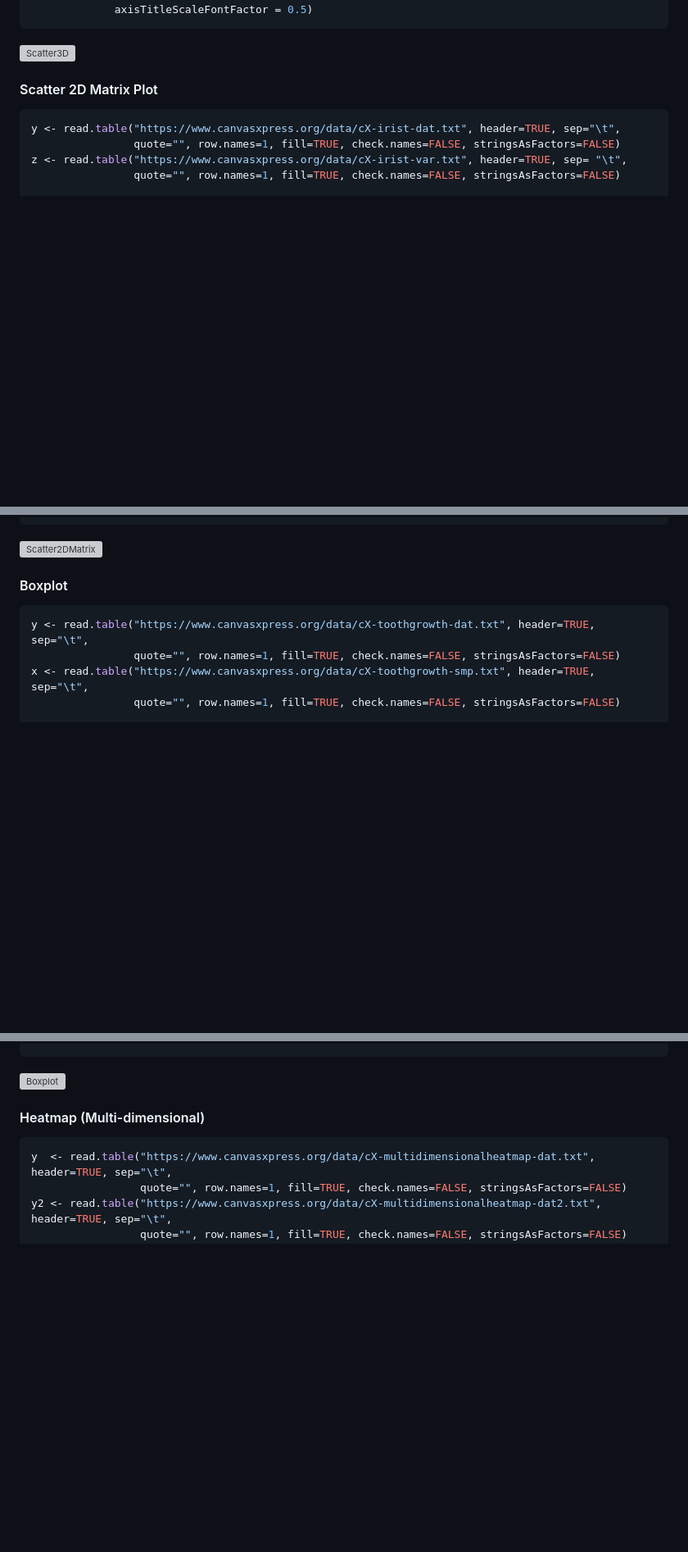
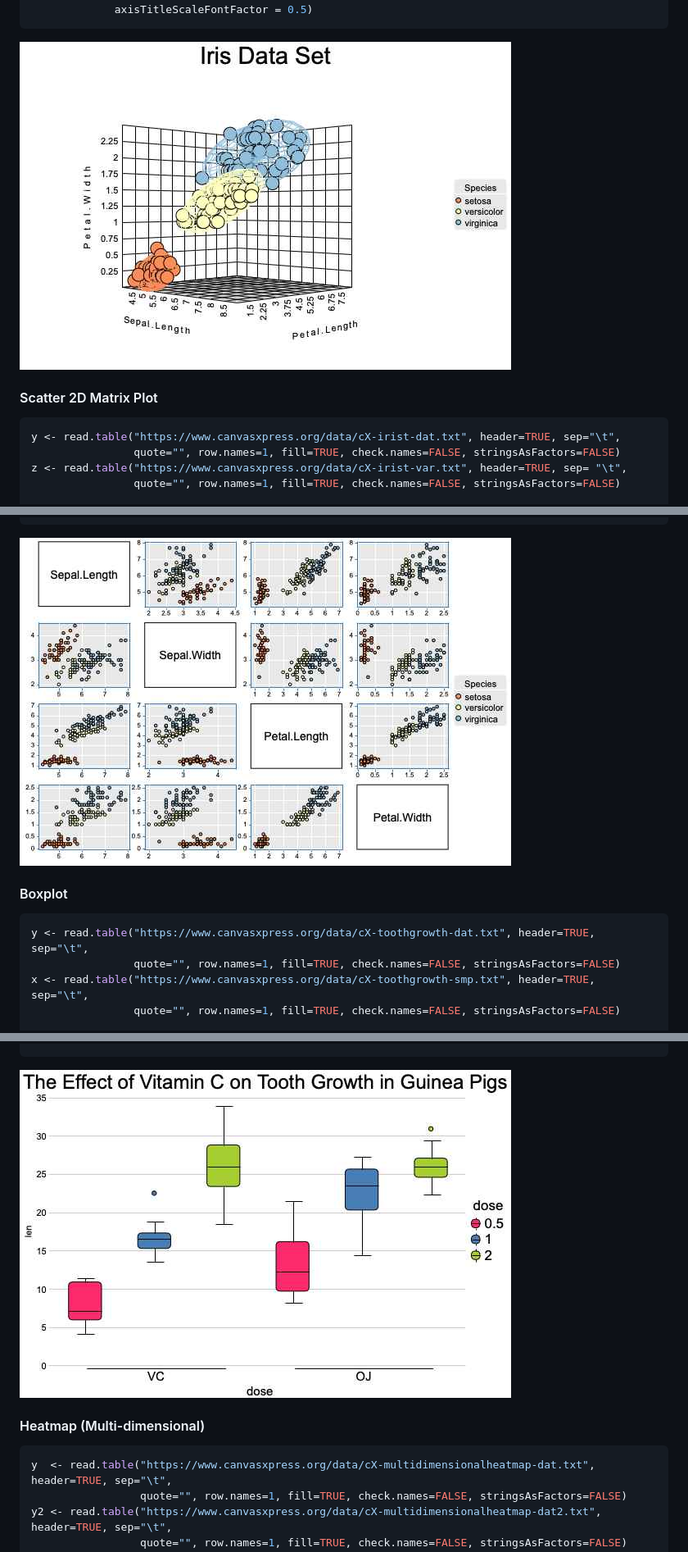
Before and after one commit to neuhausi/canvasXpress, a Markdown page: README.md, 3 parts joined by grey strips. Shown at 82% size. GitHub-like rendering; blank space fills up the shorter version; grey boxes are pictures that could not be loaded.

````diff
--- a/README.md
+++ b/README.md
@@ -63,7 +63,7 @@ canvasXpress(data      = y,
              axisTickScaleFontFactor  = 0.5,
              axisTitleScaleFontFactor = 0.5)
 ```
-![Scatter3D](vignettes/images/R-Scatter3D.png)
+![Scatter3D](vignettes/images/R-Scatter3D.jpg)
 
 #### Scatter 2D Matrix Plot
 
@@ -81,7 +81,7 @@ canvasXpress(data              = y,
              scatterPlotMatrix = TRUE,
              theme             = "CanvasXpress")
 ```
-![Scatter2DMatrix](vignettes/images/R-Scatter2DMatrix.png)
+![Scatter2DMatrix](vignettes/images/R-Scatter2DMatrix.jpg)
 
 #### Boxplot
 
@@ -106,7 +106,7 @@ canvasXpress(data                  = y,
              xAxis2Show            = FALSE,
              legendScaleFontFactor = 1.8)
 ```
-![Boxplot](vignettes/images/R-Boxplot.png)
+![Boxplot](vignettes/images/R-Boxplot.jpg)
 
 #### Heatmap (Multi-dimensional)
 
````
Also changed, not shown: other parts of README.md (+5 -5 lines).
